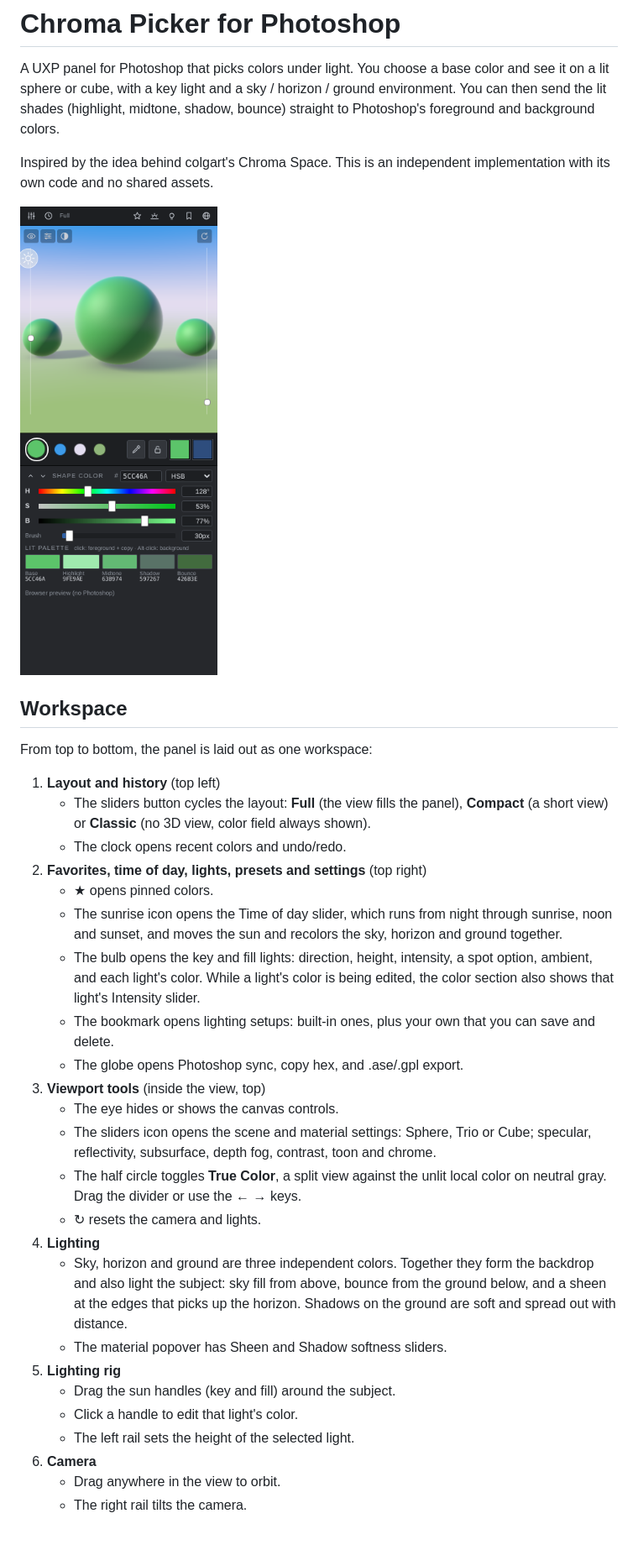
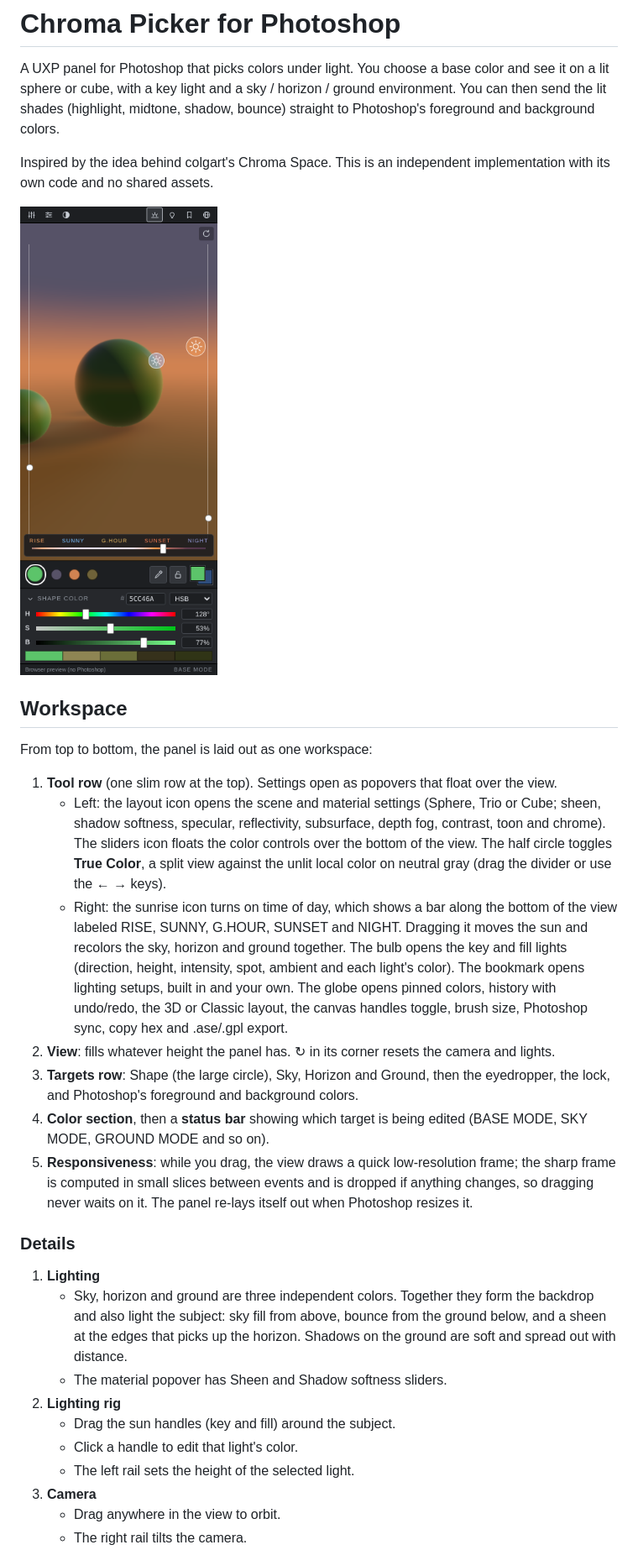
Before and after one commit to avinecross1-sudo/Chroma-Picker, a Markdown page: README.md, the part around one of its changes. Shown at 84% size. Rendered like a GitHub page; pictures changed too: docs/screenshot.png; blank space fills up the shorter version.

```diff
--- a/README.md
+++ b/README.md
@@ -10,27 +10,23 @@ Inspired by the idea behind colgart's Chroma Space. This is an independent imple
 
 From top to bottom, the panel is laid out as one workspace:
 
-1. **Layout and history** (top left)
-   - The sliders button cycles the layout: **Full** (the view fills the panel), **Compact** (a short view) or **Classic** (no 3D view, color field always shown).
-   - The clock opens recent colors and undo/redo.
-2. **Favorites, time of day, lights, presets and settings** (top right)
-   - ★ opens pinned colors.
-   - The sunrise icon opens the Time of day slider, which runs from night through sunrise, noon and sunset, and moves the sun and recolors the sky, horizon and ground together.
-   - The bulb opens the key and fill lights: direction, height, intensity, a spot option, ambient, and each light's color. While a light's color is being edited, the color section also shows that light's Intensity slider.
-   - The bookmark opens lighting setups: built-in ones, plus your own that you can save and delete.
-   - The globe opens Photoshop sync, copy hex, and .ase/.gpl export.
-3. **Viewport tools** (inside the view, top)
-   - The eye hides or shows the canvas controls.
-   - The sliders icon opens the scene and material settings: Sphere, Trio or Cube; specular, reflectivity, subsurface, depth fog, contrast, toon and chrome.
-   - The half circle toggles **True Color**, a split view against the unlit local color on neutral gray. Drag the divider or use the ← → keys.
-   - ↻ resets the camera and lights.
-4. **Lighting**
+1. **Tool row** (one slim row at the top). Settings open as popovers that float over the view.
+   - Left: the layout icon opens the scene and material settings (Sphere, Trio or Cube; sheen, shadow softness, specular, reflectivity, subsurface, depth fog, contrast, toon and chrome). The sliders icon floats the color controls over the bottom of the view. The half circle toggles **True Color**, a split view against the unlit local color on neutral gray (drag the divider or use the ← → keys).
+   - Right: the sunrise icon turns on time of day, which shows a bar along the bottom of the view labeled RISE, SUNNY, G.HOUR, SUNSET and NIGHT. Dragging it moves the sun and recolors the sky, horizon and ground together. The bulb opens the key and fill lights (direction, height, intensity, spot, ambient and each light's color). The bookmark opens lighting setups, built in and your own. The globe opens pinned colors, history with undo/redo, the 3D or Classic layout, the canvas handles toggle, brush size, Photoshop sync, copy hex and .ase/.gpl export.
+2. **View**: fills whatever height the panel has. ↻ in its corner resets the camera and lights.
+3. **Targets row**: Shape (the large circle), Sky, Horizon and Ground, then the eyedropper, the lock, and Photoshop's foreground and background colors.
+4. **Color section**, then a **status bar** showing which target is being edited (BASE MODE, SKY MODE, GROUND MODE and so on).
+5. **Responsiveness**: while you drag, the view draws a quick low-resolution frame; the sharp frame is computed in small slices between events and is dropped if anything changes, so dragging never waits on it. The panel re-lays itself out when Photoshop resizes it.
+
+### Details
+
+1. **Lighting**
    - Sky, horizon and ground are three independent colors. Together they form the backdrop and also light the subject: sky fill from above, bounce from the ground below, and a sheen at the edges that picks up the horizon. Shadows on the ground are soft and spread out with distance.
    - The material popover has Sheen and Shadow softness sliders.
-5. **Lighting rig**
+2. **Lighting rig**
    - Drag the sun handles (key and fill) around the subject.
    - Click a handle to edit that light's color.
    - The left rail sets the height of the selected light.
-6. **Camera**
+3. **Camera**
    - Drag anywhere in the view to orbit.
    - The right rail tilts the camera.
```
Also changed, not shown: other parts of README.md (+5 -5 lines), 7 other files.
